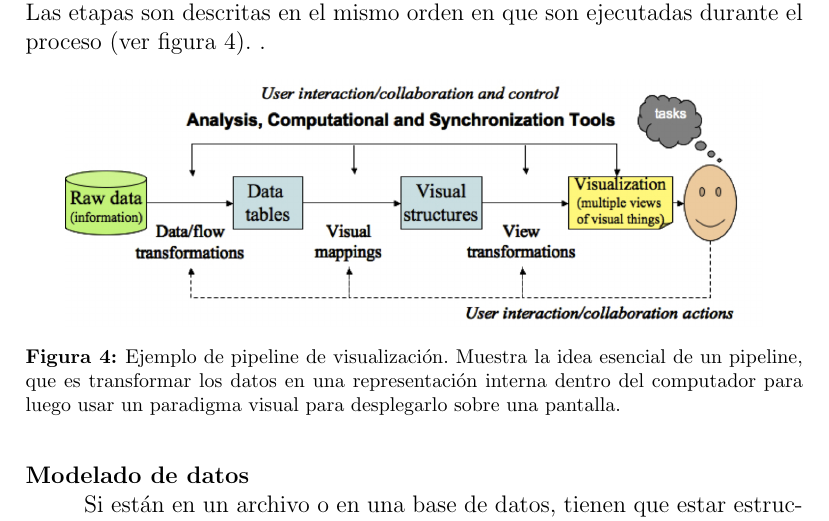
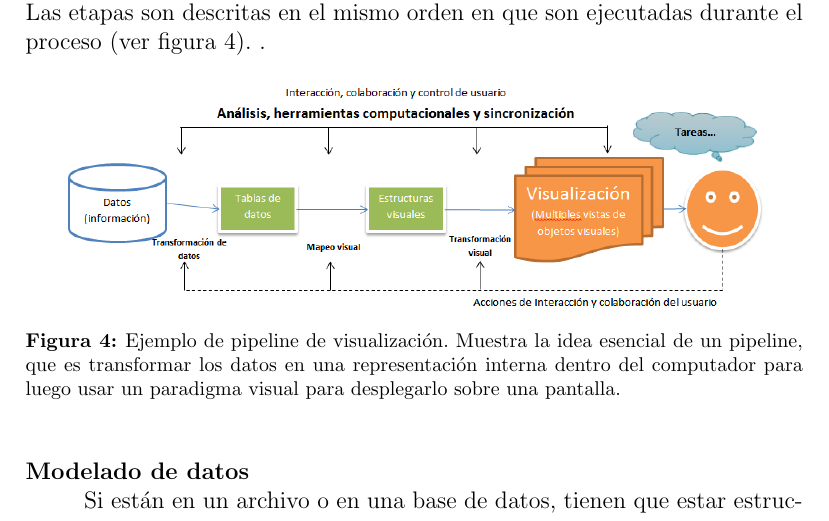
Before and after one commit to felipinbombin/memoria, a LaTeX document (entrega2.tex): part of page 21 of 34, cut so that both start at the same text. Compiled offline with pdfLaTeX.

Commit message:
se agrega nueva imagen.

```diff
--- a/entrega2.tex
+++ b/entrega2.tex
@@ -595,7 +595,7 @@ A continuación se muestra una descripción del pipeline de visualización. Las
 
 % Imagen de pipeline de visualizacion
 \begin{figure}[h] %[h] para here [b] para bottom [t] para top
-\makebox[\textwidth]{\includegraphics[width=350pt]{./images/pipeline_visualizacion.jpg}}
+\makebox[\textwidth]{\includegraphics[width=350pt]{./images/pipeline_visualizacion.png}}
 \caption[Pipeline de visualización]{Ejemplo de pipeline de visualización. Muestra la idea esencial de un pipeline, que es transformar los datos en una representación interna dentro del computador para luego usar un paradigma visual para desplegarlo sobre una pantalla.}
 \label{fig:pipeline_visualizacion}
 \end{figure}
```
Also changed, not shown: entrega2.pdf, images/pipeline_visualizacion.jpg (deleted), images/pipeline_visualizacion.png (added).
